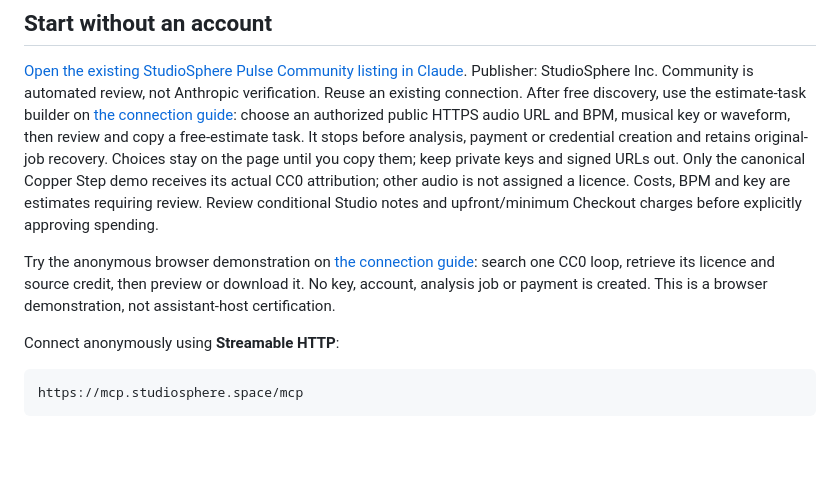
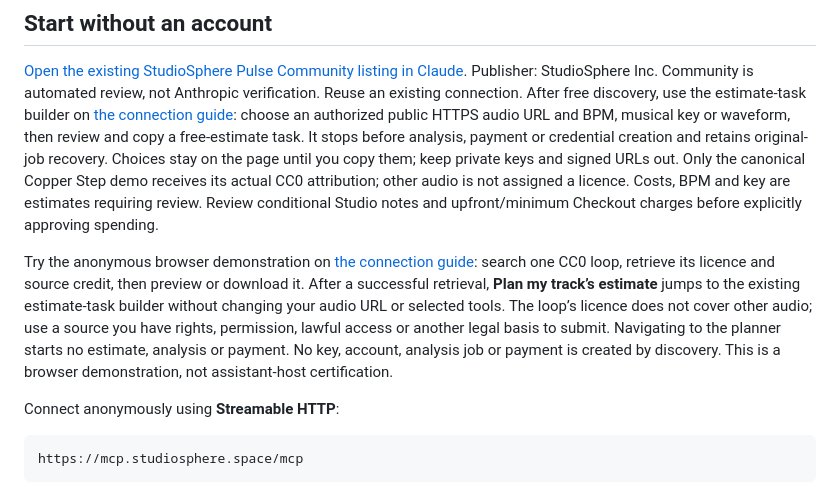
Before and after one commit to notpaulb/studiosphere-pulse-mcp, a Markdown page: README.md, the part around the change. Rendered like a GitHub page; blank space fills up the shorter version.

Commit message:
docs: link free discovery to the existing estimate planner

```diff
--- a/README.md
+++ b/README.md
@@ -30,7 +30,7 @@ acceptance or universal host compatibility.
 [Open the existing StudioSphere Pulse Community listing in Claude](https://claude.ai/directory/studiosphere-pulse). Publisher: StudioSphere Inc. Community is automated review, not Anthropic verification. Reuse an existing connection. After free discovery, use the estimate-task builder on [the connection guide](https://pulse.studiosphere.space/connect#one-off-analysis): choose an authorized public HTTPS audio URL and BPM, musical key or waveform, then review and copy a free-estimate task. It stops before analysis, payment or credential creation and retains original-job recovery. Choices stay on the page until you copy them; keep private keys and signed URLs out. Only the canonical Copper Step demo receives its actual CC0 attribution; other audio is not assigned a licence. Costs, BPM and key are estimates requiring review. Review conditional Studio notes and upfront/minimum Checkout charges before explicitly approving spending.
 
 
-Try the anonymous browser demonstration on [the connection guide](https://pulse.studiosphere.space/connect): search one CC0 loop, retrieve its licence and source credit, then preview or download it. No key, account, analysis job or payment is created. This is a browser demonstration, not assistant-host certification.
+Try the anonymous browser demonstration on [the connection guide](https://pulse.studiosphere.space/connect): search one CC0 loop, retrieve its licence and source credit, then preview or download it. After a successful retrieval, **Plan my track’s estimate** jumps to the existing estimate-task builder without changing your audio URL or selected tools. The loop’s licence does not cover other audio; use a source you have rights, permission, lawful access or another legal basis to submit. Navigating to the planner starts no estimate, analysis or payment. No key, account, analysis job or payment is created by discovery. This is a browser demonstration, not assistant-host certification.
 
 Connect anonymously using **Streamable HTTP**:
 
```
